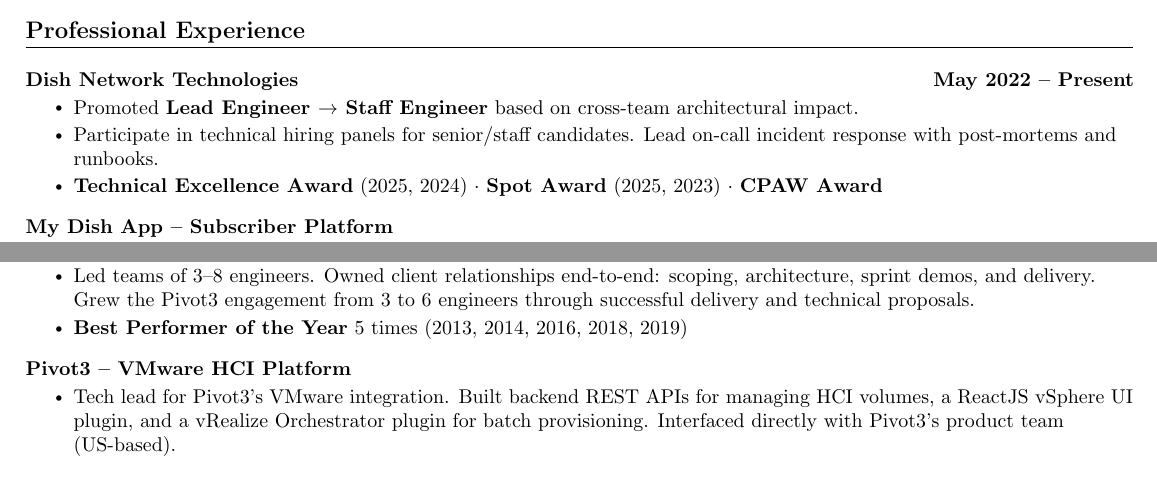
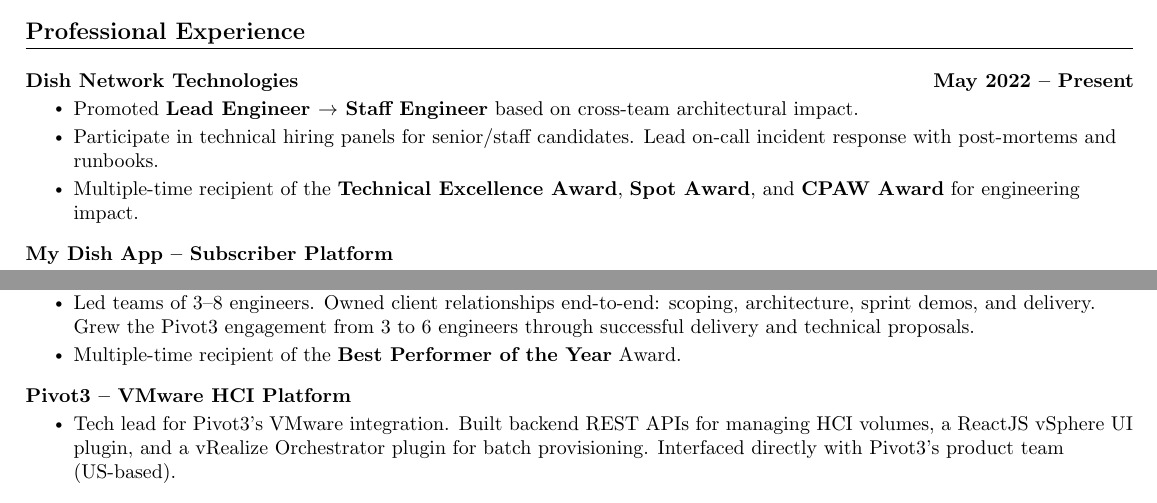
Before and after one commit to kvginnovate/old-resume, a LaTeX document (main.tex): two parts of pages 1 and 2 of 2, joined at a grey line, cut so that both start at the same text. Compiled offline with pdfLaTeX.

Commit message:
refactor: simplify awards details by removing specific years and frequencies

```diff
--- a/main.tex
+++ b/main.tex
@@ -132,7 +132,7 @@
       \resumeItemListStart
           \resumeItem{Promoted \textbf{Lead Engineer $\rightarrow$ Staff Engineer} based on cross-team architectural impact.}
           \resumeItem{Participate in technical hiring panels for senior/staff candidates. Lead on-call incident response with post-mortems and runbooks.}
-          \resumeItem{\textbf{Technical Excellence Award} (2025, 2024) $\cdot$ \textbf{Spot Award} (2025, 2023) $\cdot$ \textbf{CPAW Award}}
+          \resumeItem{Multiple-time recipient of the \textbf{Technical Excellence Award}, \textbf{Spot Award}, and \textbf{CPAW Award} for engineering impact.}
       \resumeItemListEnd
 
 \vspace{-13pt}
@@ -189,7 +189,7 @@
       \resumeItemListStart
           \resumeItem{Grew from \textbf{Software Engineer $\rightarrow$ Senior $\rightarrow$ Tech Lead $\rightarrow$ Technical Architect} over 10 years at this IT services firm. Served US-based clients (Pivot3, Nasuni, NetApp) in storage and virtualization.}
           \resumeItem{Led teams of 3--8 engineers. Owned client relationships end-to-end: scoping, architecture, sprint demos, and delivery. Grew the Pivot3 engagement from 3 to 6 engineers through successful delivery and technical proposals.}
-          \resumeItem{\textbf{Best Performer of the Year} 5 times (2013, 2014, 2016, 2018, 2019)}
+          \resumeItem{Multiple-time recipient of the \textbf{Best Performer of the Year} Award.}
       \resumeItemListEnd
 
 \vspace{-13pt}
```
